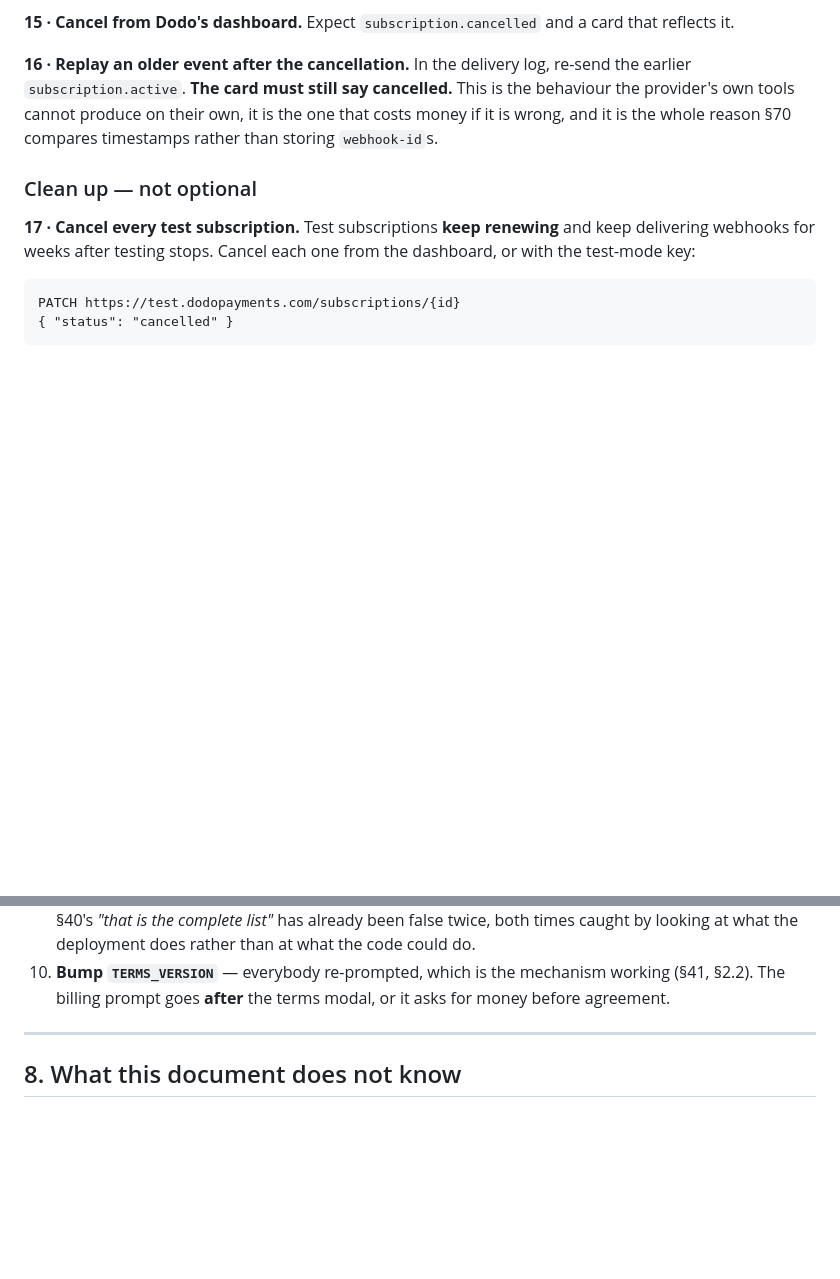
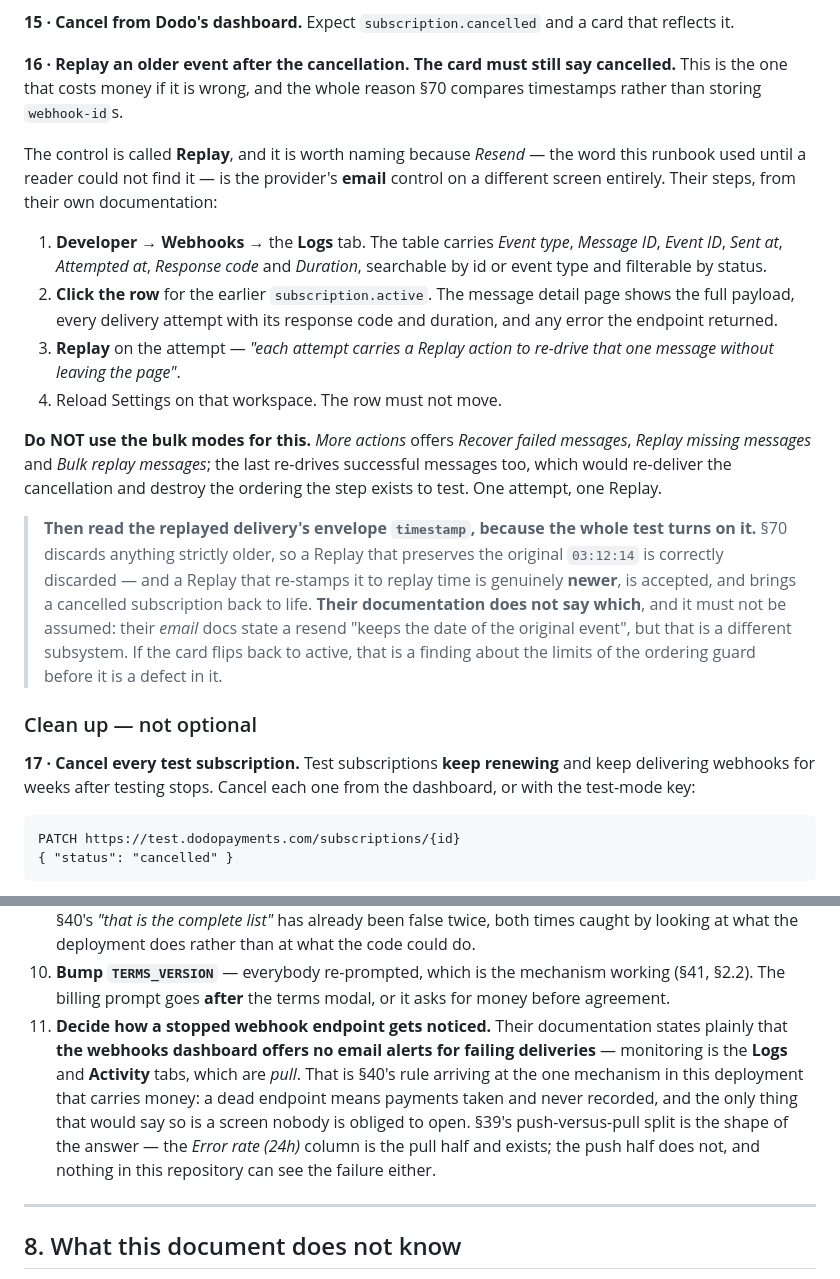
Before and after one commit to Mohamed-AH/crmbuilder, a Markdown page: docs/PAYMENTS.md, 2 parts joined by grey strips. GitHub-like rendering; blank space fills up the shorter version.

Commit message:
docs: the control is REPLAY, not Resend — step 16 written from their docs
Reported: "what is Resend, is it a button?" It is not. **Resend is the
provider's EMAIL control**, on a different screen; the webhook one is
**Replay**. So the one step in the matrix that costs money if it is wrong was
written with a word that matches nothing on the screen it describes.

Read their documentation rather than guessing a fourth time this session
(whose dashboard, which host, which nav path -- three wrong already). Step 16
now carries their actual steps: Developer -> Webhooks -> **Logs** tab -> click
the message row -> **Replay** on the attempt, with the Logs columns named so
the row is findable, and a reload of Settings as the assertion.

**And a warning the docs made visible:** *More actions* offers three bulk
modes, and **Bulk replay messages** re-drives successful messages too -- which
would re-deliver the cancellation and destroy the ordering the step exists to
test. One attempt, one Replay.

**The step now says what to READ, which it never did.** The whole test turns on
the replayed envelope's `timestamp`: preserved means correctly discarded as
older; re-stamped to replay time means genuinely newer, accepted, and a
cancelled subscription comes back to life. Their docs do not say which, and it
must not be assumed -- their EMAIL docs say a resend "keeps the date of the
original event", which is a different subsystem. So a card that flips back to
active is a finding about the ordering guard's limits before it is a defect in
it, and the step says so rather than leaving the reader to conclude the worse
thing.

**Before-live gains item 11**, also from their docs: the webhooks dashboard
offers **no email alerts for failing deliveries** -- monitoring is Logs and
Activity, which are pull. SS40's rule arriving at the one mechanism here that
carries money: a dead endpoint means payments taken and never recorded, and
nothing in this repository can see it either. SS39's push/pull split is the
shape of the answer; the push half does not exist.

Documentation only -- no code, no served file, no route, no wire change.
`git diff --quiet js/ css/ sw.js index.html server.js` passes, so
crmbuilder-v62 stands and smoke stays 51 local / 56 live predicted.

Co-Authored-By: Claude Opus 5 <noreply@anthropic.com>
Claude-Session: https://claude.ai/code/session_013KscUQEV84Xu27jydSSsmX

```diff
--- a/docs/PAYMENTS.md
+++ b/docs/PAYMENTS.md
@@ -876,11 +876,39 @@ provider's screen and nowhere else.
 **15 · Cancel from Dodo's dashboard.** Expect `subscription.cancelled` and a
 card that reflects it.
 
-**16 · Replay an older event after the cancellation.** In the delivery log,
-re-send the earlier `subscription.active`. **The card must still say
-cancelled.** This is the behaviour the provider's own tools cannot produce on
-their own, it is the one that costs money if it is wrong, and it is the whole
+**16 · Replay an older event after the cancellation.** **The card must still
+say cancelled.** This is the one that costs money if it is wrong, and the whole
 reason §70 compares timestamps rather than storing `webhook-id`s.
+
+The control is called **Replay**, and it is worth naming because *Resend* — the
+word this runbook used until a reader could not find it — is the provider's
+**email** control on a different screen entirely. Their steps, from their own
+documentation:
+
+1. **Developer → Webhooks** → the **Logs** tab. The table carries *Event type*,
+   *Message ID*, *Event ID*, *Sent at*, *Attempted at*, *Response code* and
+   *Duration*, searchable by id or event type and filterable by status.
+2. **Click the row** for the earlier `subscription.active`. The message detail
+   page shows the full payload, every delivery attempt with its response code
+   and duration, and any error the endpoint returned.
+3. **Replay** on the attempt — *"each attempt carries a Replay action to
+   re-drive that one message without leaving the page"*.
+4. Reload Settings on that workspace. The row must not move.
+
+**Do NOT use the bulk modes for this.** *More actions* offers *Recover failed
+messages*, *Replay missing messages* and *Bulk replay messages*; the last
+re-drives successful messages too, which would re-deliver the cancellation and
+destroy the ordering the step exists to test. One attempt, one Replay.
+
+> **Then read the replayed delivery's envelope `timestamp`, because the whole
+> test turns on it.** §70 discards anything strictly older, so a Replay that
+> preserves the original `03:12:14` is correctly discarded — and a Replay that
+> re-stamps it to replay time is genuinely **newer**, is accepted, and brings a
+> cancelled subscription back to life. **Their documentation does not say
+> which**, and it must not be assumed: their *email* docs state a resend "keeps
+> the date of the original event", but that is a different subsystem. If the
+> card flips back to active, that is a finding about the limits of the ordering
+> guard before it is a defect in it.
 
 ### Clean up — not optional
 
@@ -946,6 +974,15 @@ sessions**, or **set with the price decided and the documents walked**.
 10. **Bump `TERMS_VERSION`** — everybody re-prompted, which is the mechanism
     working (§41, §2.2). The billing prompt goes **after** the terms modal, or
     it asks for money before agreement.
+11. **Decide how a stopped webhook endpoint gets noticed.** Their documentation
+    states plainly that **the webhooks dashboard offers no email alerts for
+    failing deliveries** — monitoring is the **Logs** and **Activity** tabs,
+    which are *pull*. That is §40's rule arriving at the one mechanism in this
+    deployment that carries money: a dead endpoint means payments taken and
+    never recorded, and the only thing that would say so is a screen nobody is
+    obliged to open. §39's push-versus-pull split is the shape of the answer —
+    the *Error rate (24h)* column is the pull half and exists; the push half
+    does not, and nothing in this repository can see the failure either.
 
 ---
 
```
